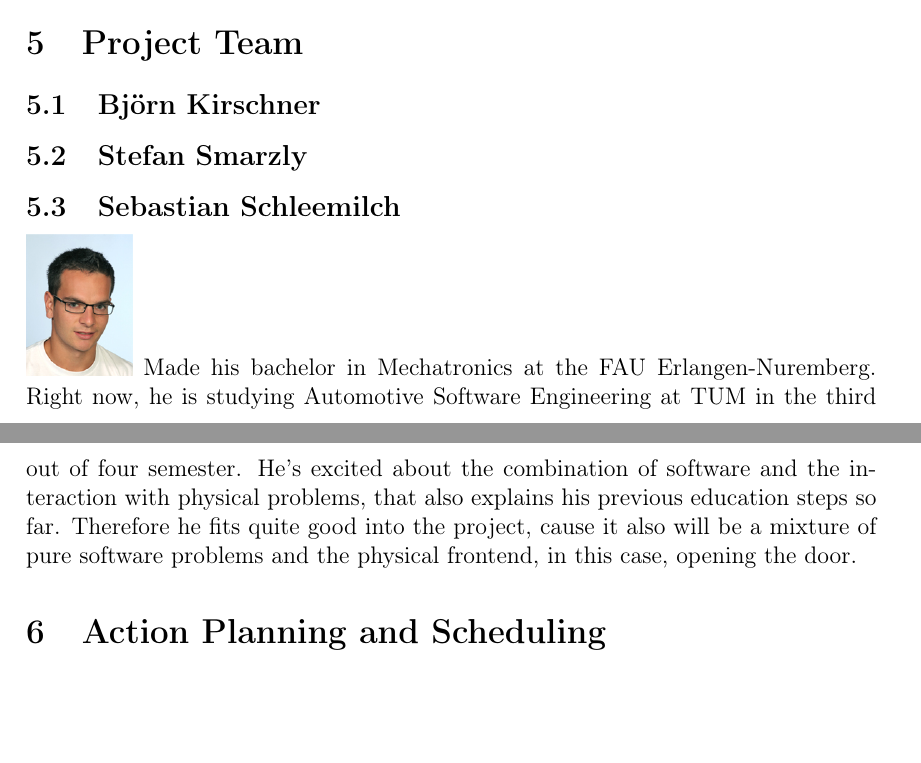
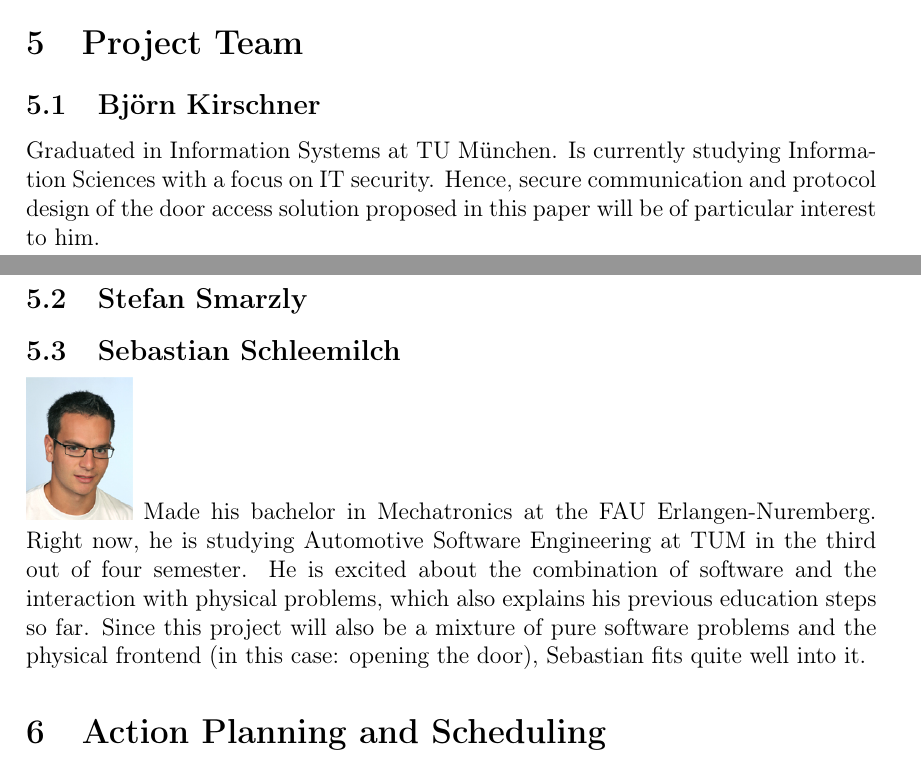
Before and after one commit to grandcat/tum_getin, a LaTeX document (idea_report/report.tex, which reads idea_report/5_team.tex): two parts of pages 4 and 5 of 5, joined at a grey line, cut so that both start at the same text, the shorter picture padded with empty space. Compiled offline with pdfLaTeX; a LaTeX package or settings file that is missing is left out.

Commit message:
Team Teil ergänzt

```diff
--- a/idea_report/5_team.tex
+++ b/idea_report/5_team.tex
@@ -1,7 +1,14 @@
 \section{Project Team}\label{sec:team}
 
 \subsection{Björn Kirschner}
+Graduated in Information Systems at TU München. Is currently studying Information Sciences with a focus on IT security. Hence, secure communication and protocol design of the door access solution proposed in this paper will be of particular interest to him.
+
+
 \subsection{Stefan Smarzly}
+
+
 \subsection{Sebastian Schleemilch}
 \includegraphics[height=2.5cm]{sschleemilch}
-Made his bachelor in Mechatronics at the FAU Erlangen-Nuremberg. Right now, he is studying Automotive Software Engineering at TUM in the third out of four semester. He's excited about the combination of software and the interaction with physical problems, that also explains his previous education steps so far. Therefore he fits quite good into the project, cause it also will be a mixture of pure software problems and the physical frontend, in this case, opening the door.
+Made his bachelor in Mechatronics at the FAU Erlangen-Nuremberg. Right now, he is studying Automotive Software Engineering at TUM in the third out of four semester. He is excited about the combination of software and the interaction with physical problems, which also explains his previous education steps so far.
+Since this project will also be a mixture of pure software problems and the physical frontend (in this case: opening the door), Sebastian fits quite well into it.
+%Therefore he fits quite good into the project, cause it also will be a mixture of pure software problems and the physical frontend, in this case, opening the door.
```
